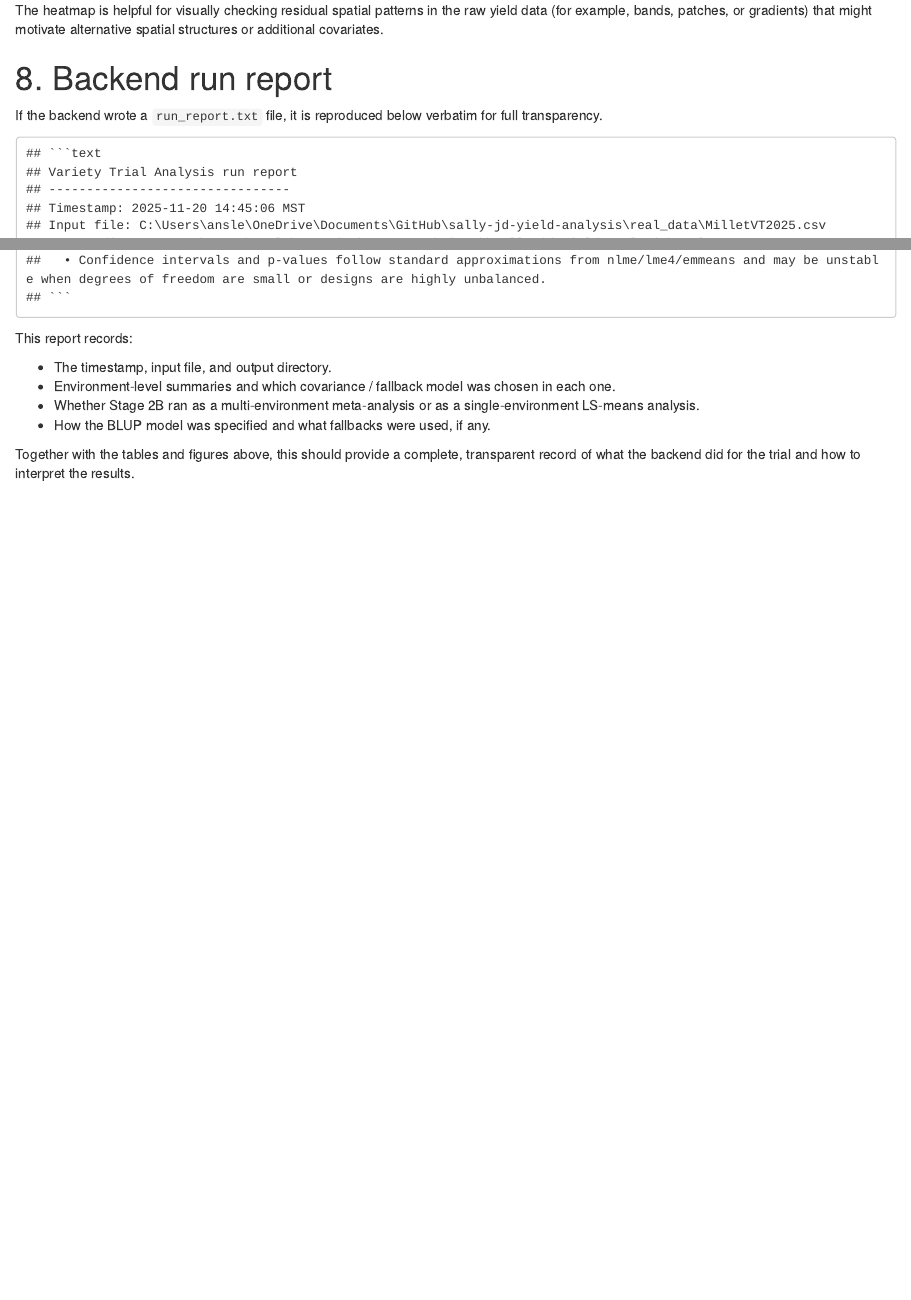
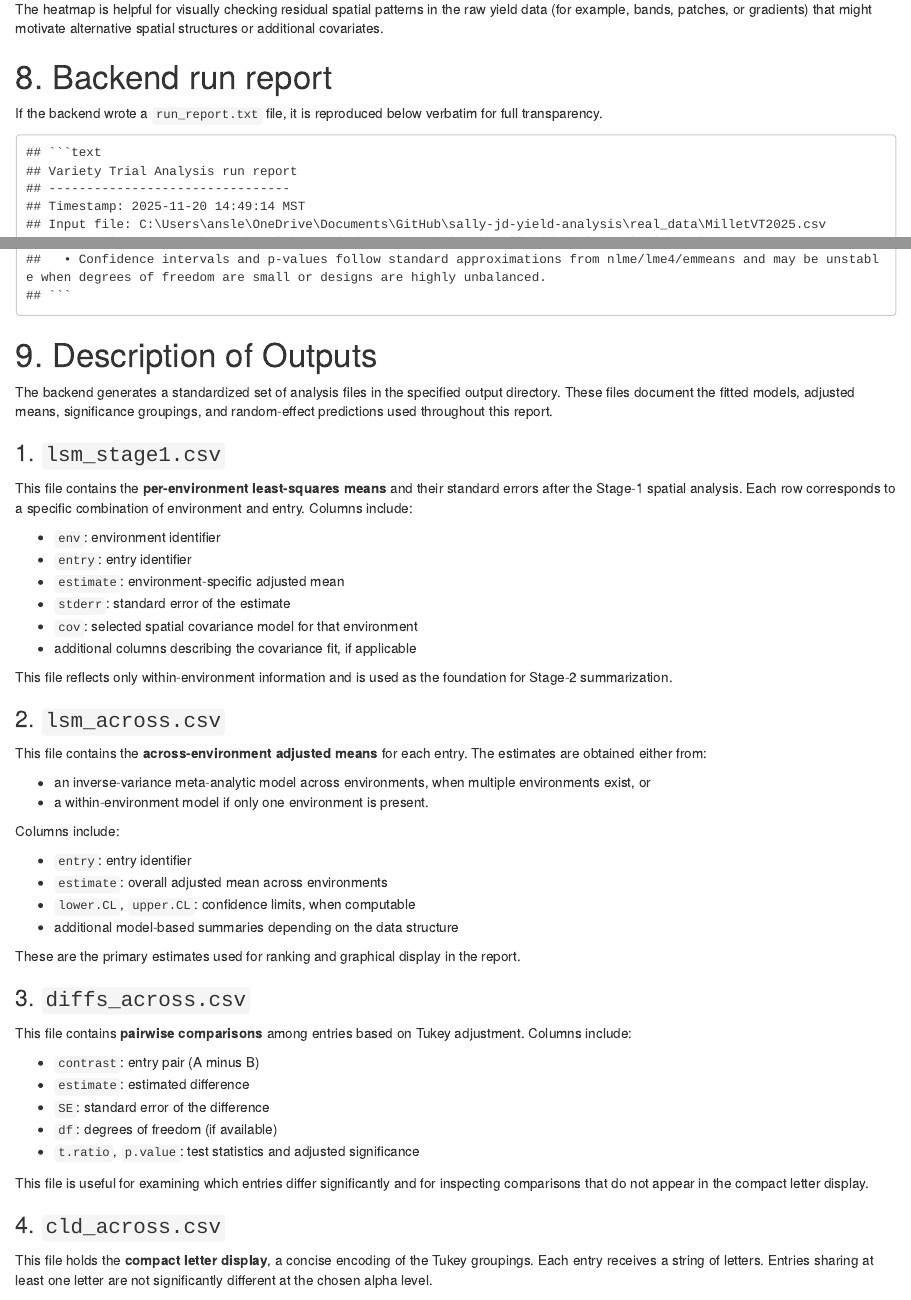
Before and after one commit to ansleybrown1337/sally-jd-yield-analysis, an R Markdown document (code/variety_trial_frontend.Rmd): the page in a window 1100 px wide, from 6670 px down before the commit and from 6830 px down after it, so that both start at the same text, and a second part further down, joined at a grey line. The pictures show the output file code/variety_trial_frontend.html that the author committed with the source, opened offline.

Commit message:
front end polishing

````diff
--- a/code/variety_trial_frontend.Rmd
+++ b/code/variety_trial_frontend.Rmd
@@ -294,11 +294,51 @@ if (length(run_report)) {
 }
 ```
 
-This report records:
+# 9. Description of Outputs
 
-- The timestamp, input file, and output directory.
-- Environment‑level summaries and which covariance / fallback model was chosen in each one.
-- Whether Stage 2B ran as a multi‑environment meta‑analysis or as a single‑environment LS‑means analysis.
-- How the BLUP model was specified and what fallbacks were used, if any.
+The backend generates a standardized set of analysis files in the specified output directory. These files document the fitted models, adjusted means, significance groupings, and random-effect predictions used throughout this report.
 
-Together with the tables and figures above, this should provide a complete, transparent record of what the backend did for the trial and how to interpret the results.
+### 1. `lsm_stage1.csv`
+
+This file contains the **per-environment least-squares means** and their standard errors after the Stage-1 spatial analysis. Each row corresponds to a specific combination of environment and entry. Columns include:
+
+* `env`: environment identifier
+* `entry`: entry identifier
+* `estimate`: environment-specific adjusted mean
+* `stderr`: standard error of the estimate
+* `cov`: selected spatial covariance model for that environment
+* additional columns describing the covariance fit, if applicable
+
+This file reflects only within-environment information and is used as the foundation for Stage-2 summarization.
+
+### 2. `lsm_across.csv`
+
+This file contains the **across-environment adjusted means** for each entry. The estimates are obtained either from:
+
+* an inverse-variance meta-analytic model across environments, when multiple environments exist, or
+* a within-environment model if only one environment is present.
+
+Columns include:
+
+* `entry`: entry identifier
+* `estimate`: overall adjusted mean across environments
+* `lower.CL`, `upper.CL`: confidence limits, when computable
+* additional model-based summaries depending on the data structure
+
+These are the primary estimates used for ranking and graphical display in the report.
+
+### 3. `diffs_across.csv`
+
+This file contains **pairwise comparisons** among entries based on Tukey adjustment. Columns include:
+
+* `contrast`: entry pair (A minus B)
+* `estimate`: estimated difference
+* `SE`: standard error of the difference
+* `df`: degrees of freedom (if available)
+* `t.ratio`, `p.value`: test statistics and adjusted significance
+
+This file is useful for examining which entries differ significantly and for inspecting comparisons that do not appear in the compact letter display.
+
+### 4. `cld_across.csv`
+
+This file holds the **compact letter display**, a concise encoding of the Tukey groupings. Each entry receives a string of letters. Entries sharing at least one letter are not significantly different at the chosen alpha level.
--- a/real_output/run_report.txt
+++ b/real_output/run_report.txt
@@ -1,6 +1,6 @@
 Variety Trial Analysis run report
 --------------------------------
-Timestamp: 2025-11-20 14:45:06 MST
+Timestamp: 2025-11-20 14:49:14 MST
 Input file: C:\Users\ansle\OneDrive\Documents\GitHub\sally-jd-yield-analysis\real_data\MilletVT2025.csv
 Output directory: C:\Users\ansle\OneDrive\Documents\GitHub\sally-jd-yield-analysis\real_output
 Data type guess: real_or_external
````
Also changed, not shown: code/variety_trial_frontend.html, code/variety_trial_frontend.Rmd (33 more changed lines).
